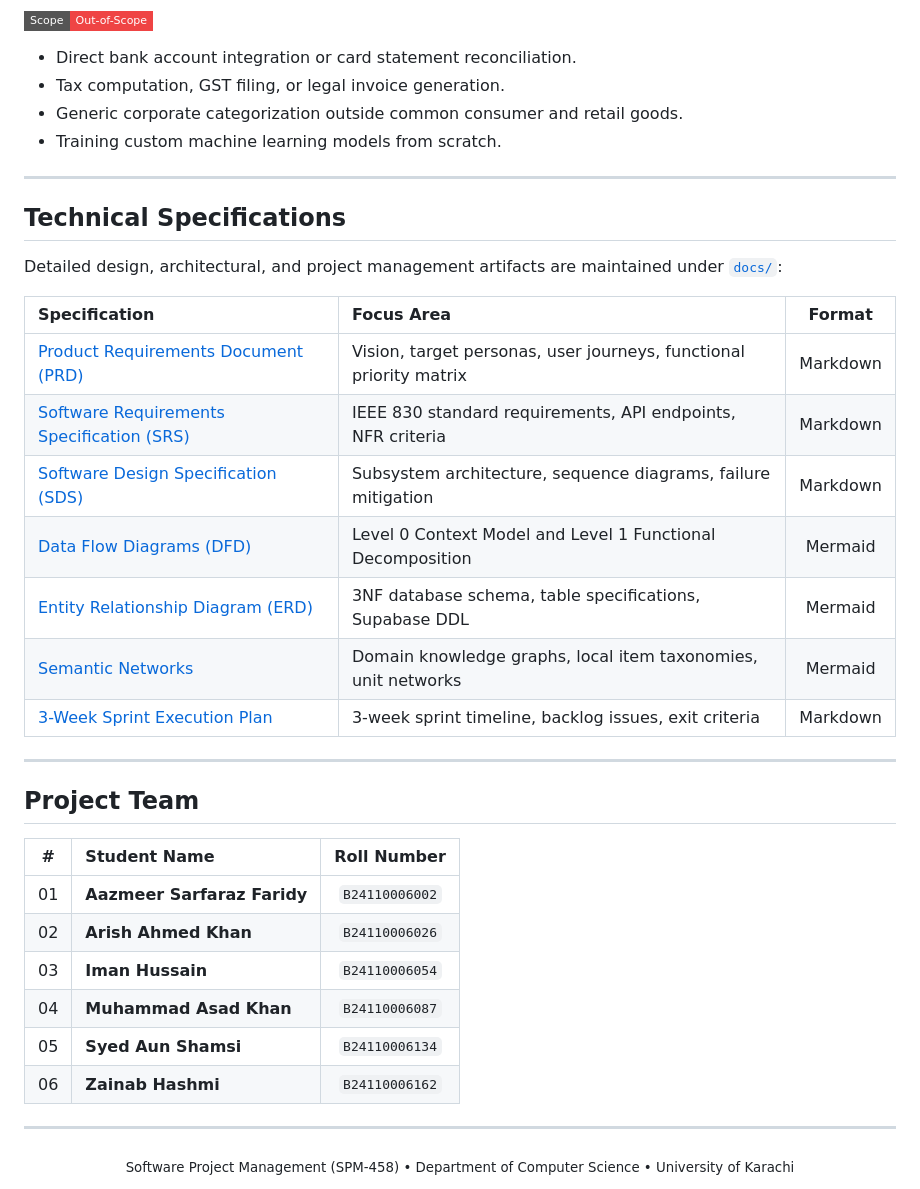
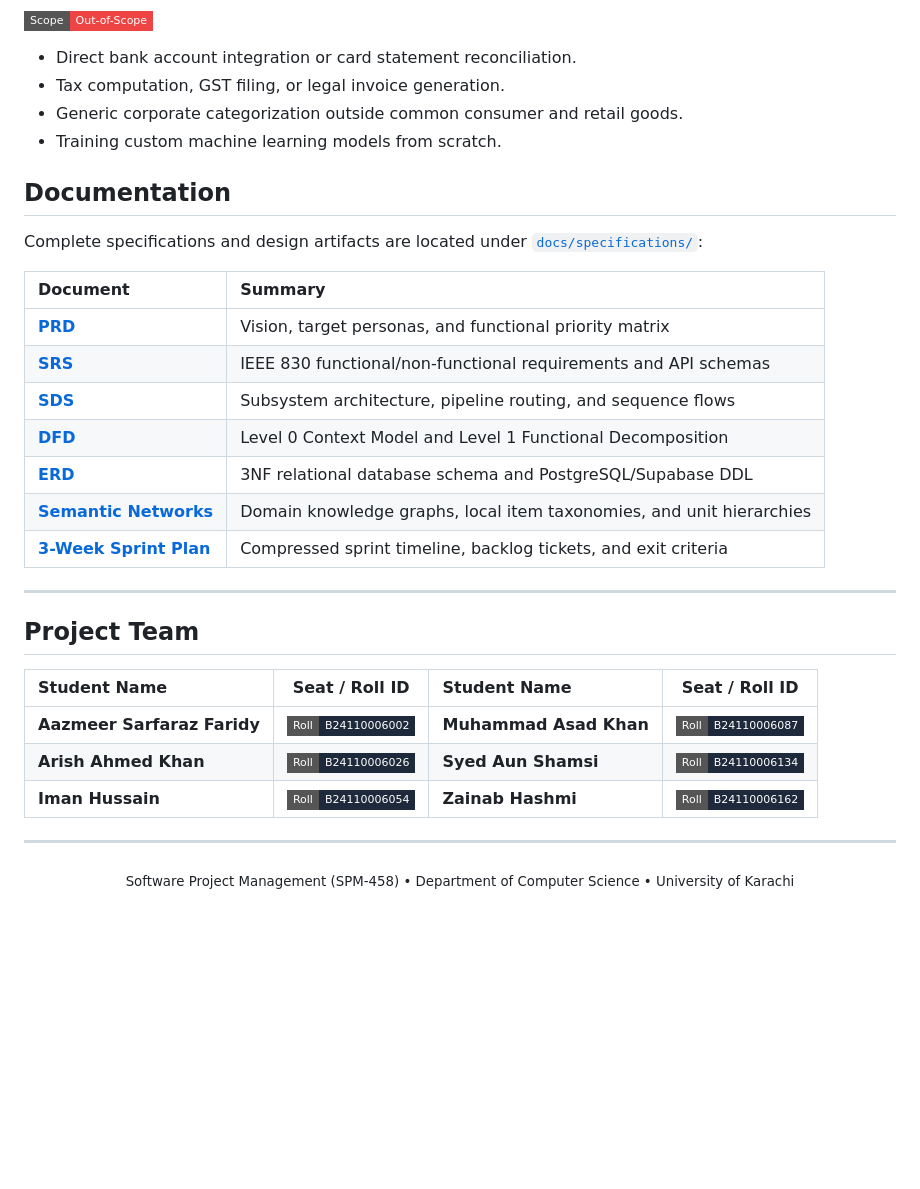
Before and after one commit to Asad101001/ReceiptLedger, a Markdown page: README.md, the part around the change. Drawn GitHub-style; badges without logos; blank space fills up the shorter version.

Commit message:
docs: streamline specifications table and revamp team members into balanced 2-column layout

```diff
--- a/README.md
+++ b/README.md
@@ -83,34 +83,29 @@ flowchart LR
 * Generic corporate categorization outside common consumer and retail goods.
 * Training custom machine learning models from scratch.
 
----
+## Documentation
 
-## Technical Specifications
+Complete specifications and design artifacts are located under [`docs/specifications/`](docs/specifications/):
 
-Detailed design, architectural, and project management artifacts are maintained under [`docs/`](docs/):
-
-| Specification | Focus Area | Format |
-|:---|:---|:---:|
-| [Product Requirements Document (PRD)](docs/specifications/01_PRD.md) | Vision, target personas, user journeys, functional priority matrix | Markdown |
-| [Software Requirements Specification (SRS)](docs/specifications/02_SRS.md) | IEEE 830 standard requirements, API endpoints, NFR criteria | Markdown |
-| [Software Design Specification (SDS)](docs/specifications/03_SDS.md) | Subsystem architecture, sequence diagrams, failure mitigation | Markdown |
-| [Data Flow Diagrams (DFD)](docs/specifications/04_DFD.md) | Level 0 Context Model and Level 1 Functional Decomposition | Mermaid |
-| [Entity Relationship Diagram (ERD)](docs/specifications/05_ERD.md) | 3NF database schema, table specifications, Supabase DDL | Mermaid |
-| [Semantic Networks](docs/specifications/06_SEMANTIC_NETS.md) | Domain knowledge graphs, local item taxonomies, unit networks | Mermaid |
-| [3-Week Sprint Execution Plan](docs/specifications/07_SPRINT_PLAN_3WEEKS.md) | 3-week sprint timeline, backlog issues, exit criteria | Markdown |
+| Document | Summary |
+|:---|:---|
+| [**PRD**](docs/specifications/01_PRD.md) | Vision, target personas, and functional priority matrix |
+| [**SRS**](docs/specifications/02_SRS.md) | IEEE 830 functional/non-functional requirements and API schemas |
+| [**SDS**](docs/specifications/03_SDS.md) | Subsystem architecture, pipeline routing, and sequence flows |
+| [**DFD**](docs/specifications/04_DFD.md) | Level 0 Context Model and Level 1 Functional Decomposition |
+| [**ERD**](docs/specifications/05_ERD.md) | 3NF relational database schema and PostgreSQL/Supabase DDL |
+| [**Semantic Networks**](docs/specifications/06_SEMANTIC_NETS.md) | Domain knowledge graphs, local item taxonomies, and unit hierarchies |
+| [**3-Week Sprint Plan**](docs/specifications/07_SPRINT_PLAN_3WEEKS.md) | Compressed sprint timeline, backlog tickets, and exit criteria |
 
 ---
 
 ## Project Team
 
-| # | Student Name | Roll Number |
-|:---:|:---|:---:|
-| 01 | **Aazmeer Sarfaraz Faridy** | `B24110006002` |
-| 02 | **Arish Ahmed Khan** | `B24110006026` |
-| 03 | **Iman Hussain** | `B24110006054` |
-| 04 | **Muhammad Asad Khan** | `B24110006087` |
-| 05 | **Syed Aun Shamsi** | `B24110006134` |
-| 06 | **Zainab Hashmi** | `B24110006162` |
+| Student Name | Seat / Roll ID | Student Name | Seat / Roll ID |
+|:---|:---:|:---|:---:|
+| **Aazmeer Sarfaraz Faridy** | [![B24110006002](https://img.shields.io/badge/Roll-B24110006002-1E293B?style=flat-square)](#) | **Muhammad Asad Khan** | [![B24110006087](https://img.shields.io/badge/Roll-B24110006087-1E293B?style=flat-square)](#) |
+| **Arish Ahmed Khan** | [![B24110006026](https://img.shields.io/badge/Roll-B24110006026-1E293B?style=flat-square)](#) | **Syed Aun Shamsi** | [![B24110006134](https://img.shields.io/badge/Roll-B24110006134-1E293B?style=flat-square)](#) |
+| **Iman Hussain** | [![B24110006054](https://img.shields.io/badge/Roll-B24110006054-1E293B?style=flat-square)](#) | **Zainab Hashmi** | [![B24110006162](https://img.shields.io/badge/Roll-B24110006162-1E293B?style=flat-square)](#) |
 
 ---
 
```
